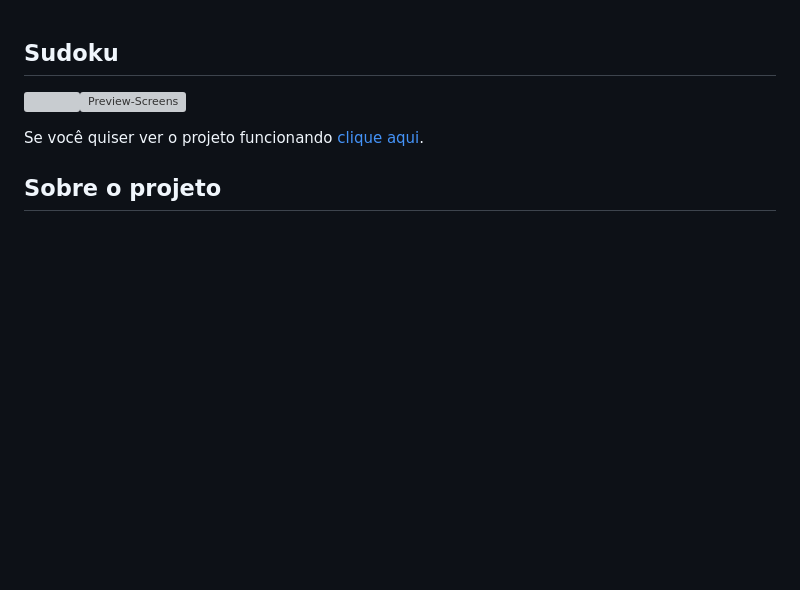
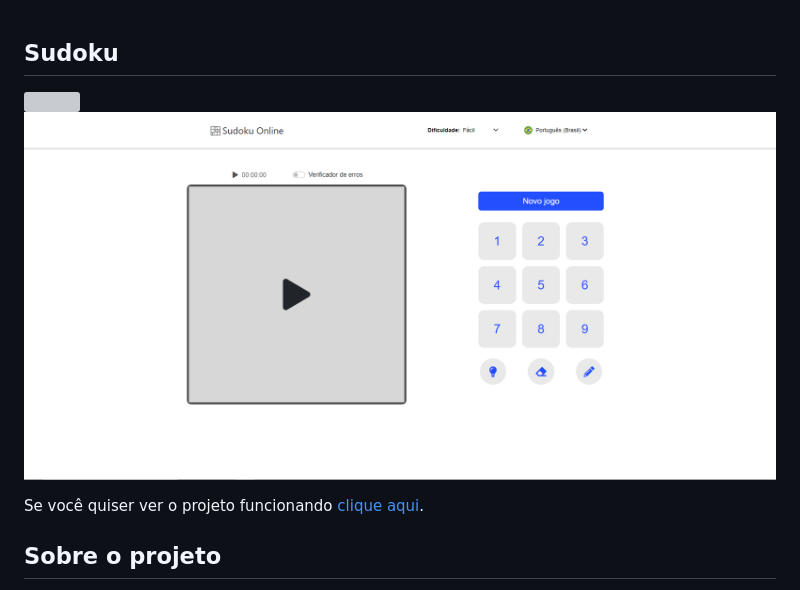
Before and after one commit to CaioFaraleski/Sudoku, a Markdown page: README.MD, the part around the change. Drawn GitHub-style; pictures changed too: src/assets/images/page.PNG (added); blank space fills up the shorter version; grey boxes are pictures that could not be loaded.

Commit message:
responsive and readm img page

```diff
--- a/README.MD
+++ b/README.MD
@@ -1,6 +1,6 @@
 ## Sudoku
 
-<img href="" />![Preview-Screens](./img-readme.png)
+<img href="" />![Preview-Screens](./src/assets/images/page.PNG)
 
 Se você quiser ver o projeto funcionando [clique aqui](https://caiofaraleski.github.io/Sudoku/).
 
```
Also changed, not shown: 5 other files.
